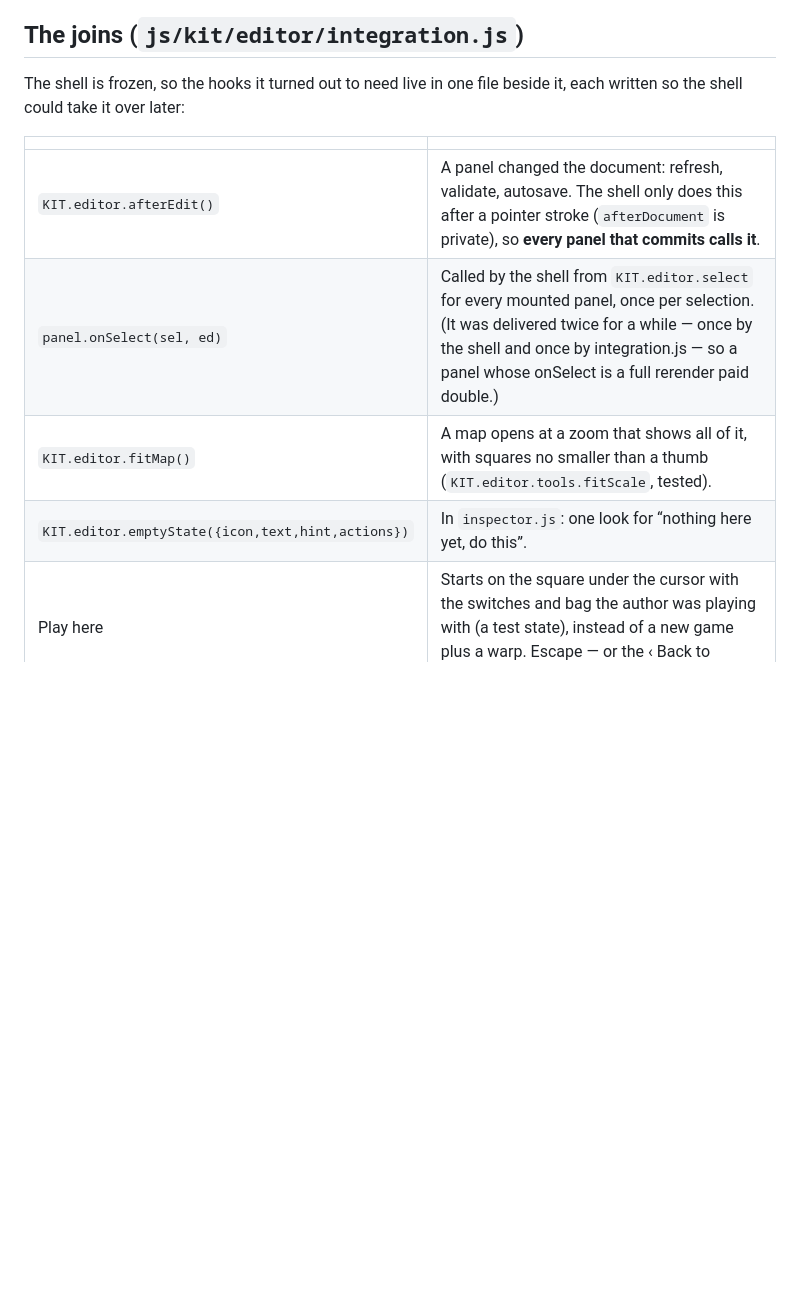
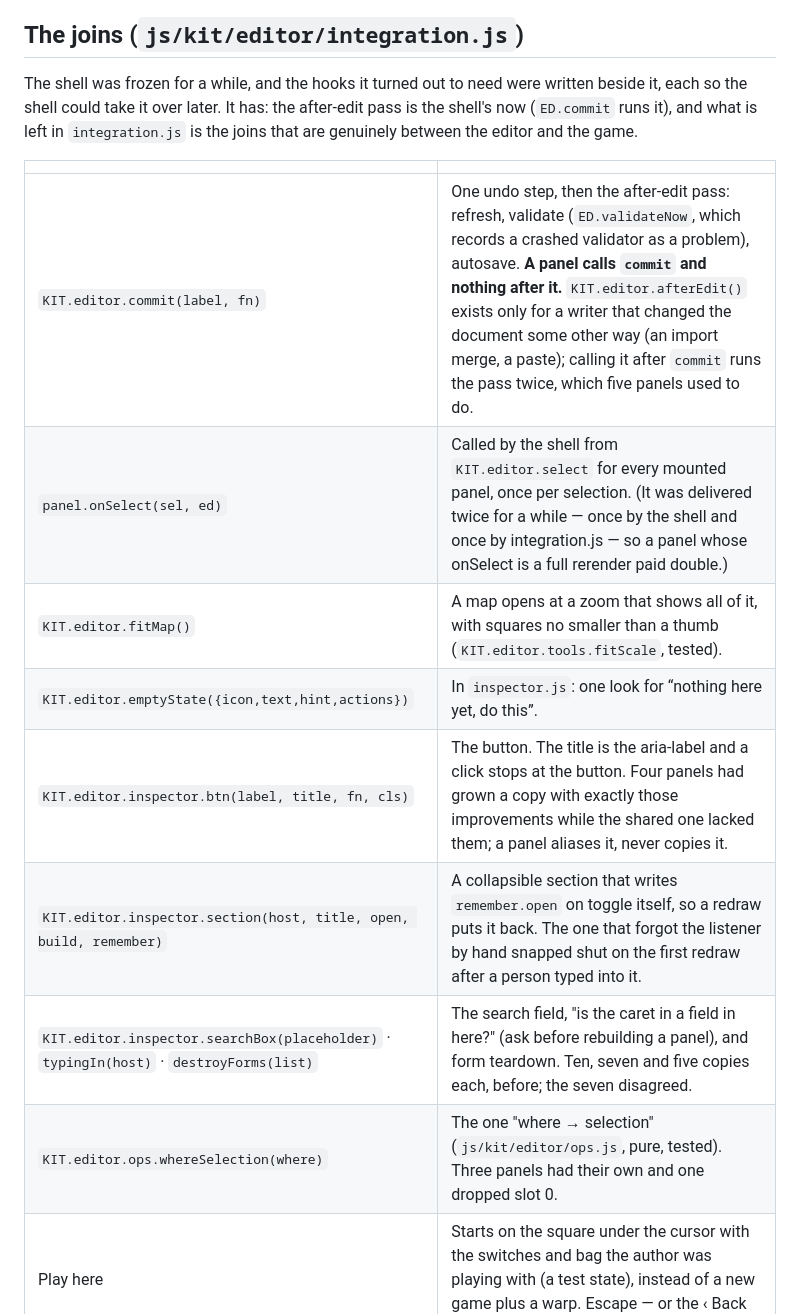
Before and after one commit to altranatheelf/Astrophotography, a Markdown page: pokemon-game/docs/EDITOR-CONTRACT.md, the part around the change. GitHub-like rendering; blank space fills up the shorter version.

Commit message:
The editor contract says what the shell does now, not what it could not do then
The joins section still described a frozen shell whose after-edit pass had to
live beside it. ED.commit runs that pass; a panel calls commit and nothing
after it. The shared helpers a panel aliases instead of copying — btn, section,
searchBox, typingIn, destroyForms, ops.whereSelection — are in the table.

Co-Authored-By: Claude Fable 5.1 <noreply@anthropic.com>
Claude-Session: https://claude.ai/code/session_017JUSiC4cH7nBeQTDYYrAJs

```diff
--- a/pokemon-game/docs/EDITOR-CONTRACT.md
+++ b/pokemon-game/docs/EDITOR-CONTRACT.md
@@ -123,15 +123,22 @@ A stroke is one undo step: tools call `ed.beginStroke(label)` / `ed.endStroke()`
 
 ## The joins (`js/kit/editor/integration.js`)
 
-The shell is frozen, so the hooks it turned out to need live in one file beside
-it, each written so the shell could take it over later:
+The shell was frozen for a while, and the hooks it turned out to need were
+written beside it, each so the shell could take it over later. It has: the
+after-edit pass is the shell's now (`ED.commit` runs it), and what is left in
+`integration.js` is the joins that are genuinely between the editor and the
+game.
 
 | | |
 |---|---|
-| `KIT.editor.afterEdit()` | A panel changed the document: refresh, validate, autosave. The shell only does this after a pointer stroke (`afterDocument` is private), so **every panel that commits calls it**. |
+| `KIT.editor.commit(label, fn)` | One undo step, then the after-edit pass: refresh, validate (`ED.validateNow`, which records a crashed validator as a problem), autosave. **A panel calls `commit` and nothing after it.** `KIT.editor.afterEdit()` exists only for a writer that changed the document some other way (an import merge, a paste); calling it after `commit` runs the pass twice, which five panels used to do. |
 | `panel.onSelect(sel, ed)` | Called by the shell from `KIT.editor.select` for every mounted panel, once per selection. (It was delivered twice for a while — once by the shell and once by integration.js — so a panel whose onSelect is a full rerender paid double.) |
 | `KIT.editor.fitMap()` | A map opens at a zoom that shows all of it, with squares no smaller than a thumb (`KIT.editor.tools.fitScale`, tested). |
 | `KIT.editor.emptyState({icon,text,hint,actions})` | In `inspector.js`: one look for “nothing here yet, do this”. |
+| `KIT.editor.inspector.btn(label, title, fn, cls)` | The button. The title is the aria-label and a click stops at the button. Four panels had grown a copy with exactly those improvements while the shared one lacked them; a panel aliases it, never copies it. |
+| `KIT.editor.inspector.section(host, title, open, build, remember)` | A collapsible section that writes `remember.open` on toggle itself, so a redraw puts it back. The one that forgot the listener by hand snapped shut on the first redraw after a person typed into it. |
+| `KIT.editor.inspector.searchBox(placeholder)` · `typingIn(host)` · `destroyForms(list)` | The search field, "is the caret in a field in here?" (ask before rebuilding a panel), and form teardown. Ten, seven and five copies each, before; the seven disagreed. |
+| `KIT.editor.ops.whereSelection(where)` | The one "where → selection" (`js/kit/editor/ops.js`, pure, tested). Three panels had their own and one dropped slot 0. |
 | Play here | Starts on the square under the cursor with the switches and bag the author was playing with (a test state), instead of a new game plus a warp. Escape — or the ‹ Back to Creator Mode bar — comes back. |
 | `KIT.editor.close()` | Hands the player back to the game where they were standing (`KIT.game.openEditor` remembers it, `KIT.game.resumeFromEditor` restores it), hides the host, and keeps the mounted panels so re-opening is instant. |
 
```
